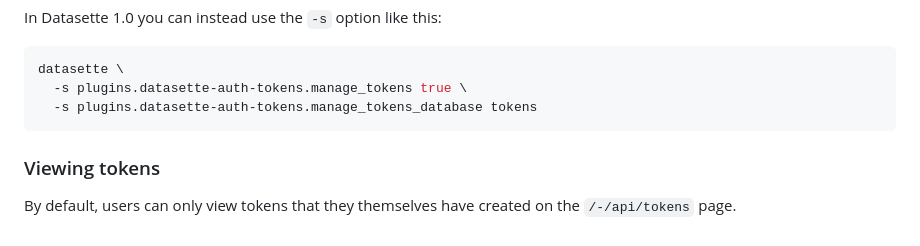
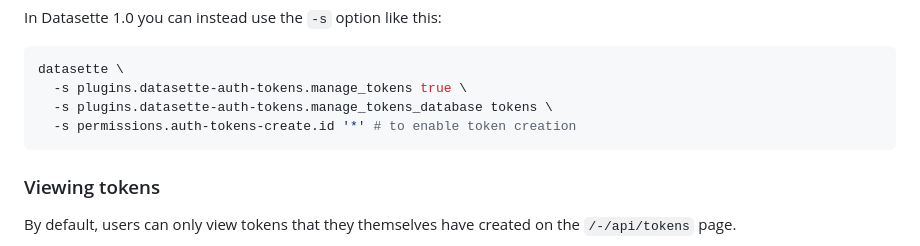
Before and after one commit to simonw/datasette-auth-tokens, a Markdown page: README.md, the part around the change. Rendered like a GitHub page.

Commit message:
-s for enabling token creation

````diff
--- a/README.md
+++ b/README.md
@@ -181,7 +181,8 @@ In Datasette 1.0 you can instead use the `-s` option like this:
 ```bash
 datasette \
   -s plugins.datasette-auth-tokens.manage_tokens true \
-  -s plugins.datasette-auth-tokens.manage_tokens_database tokens
+  -s plugins.datasette-auth-tokens.manage_tokens_database tokens \
+  -s permissions.auth-tokens-create.id '*' # to enable token creation
 ```
 
 ### Viewing tokens
````
